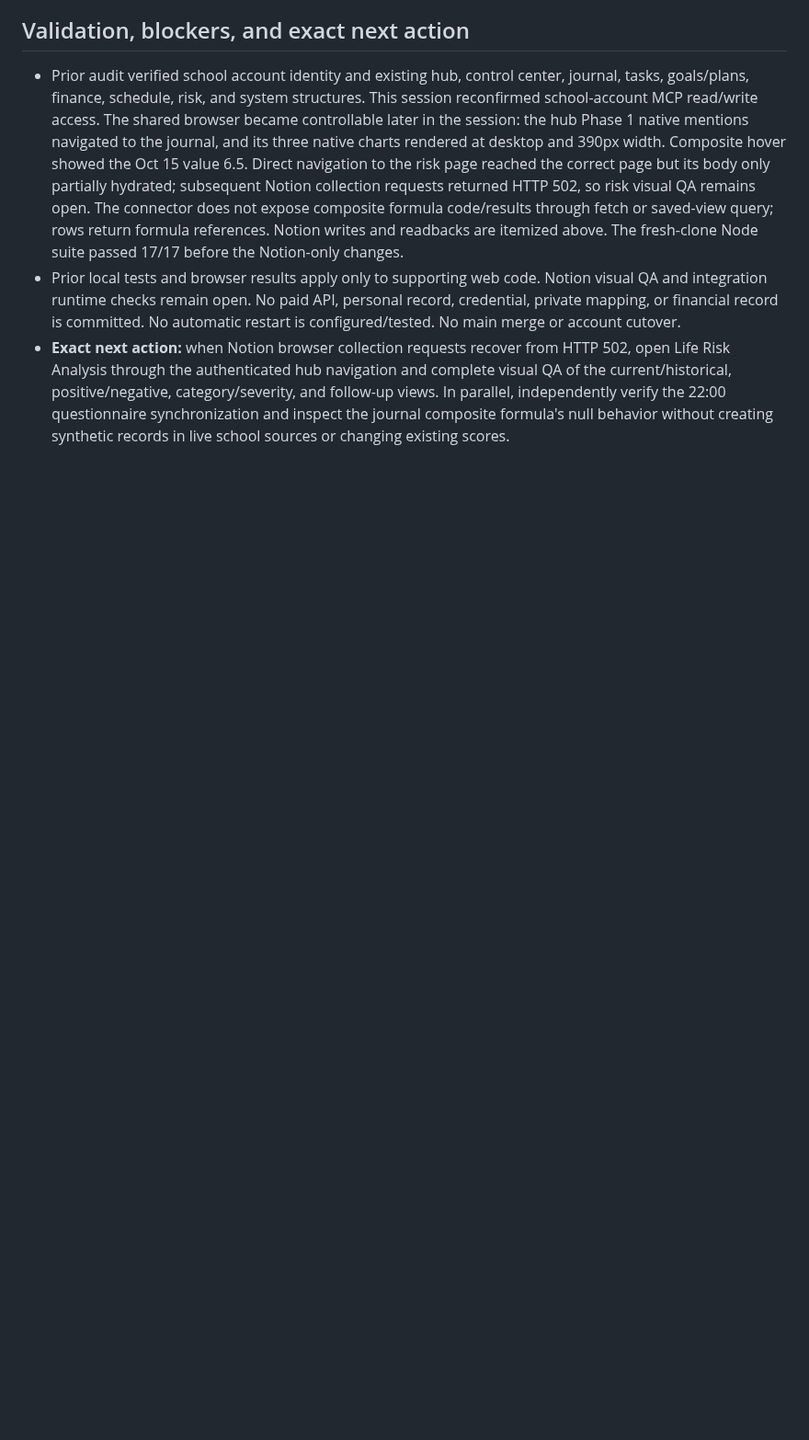
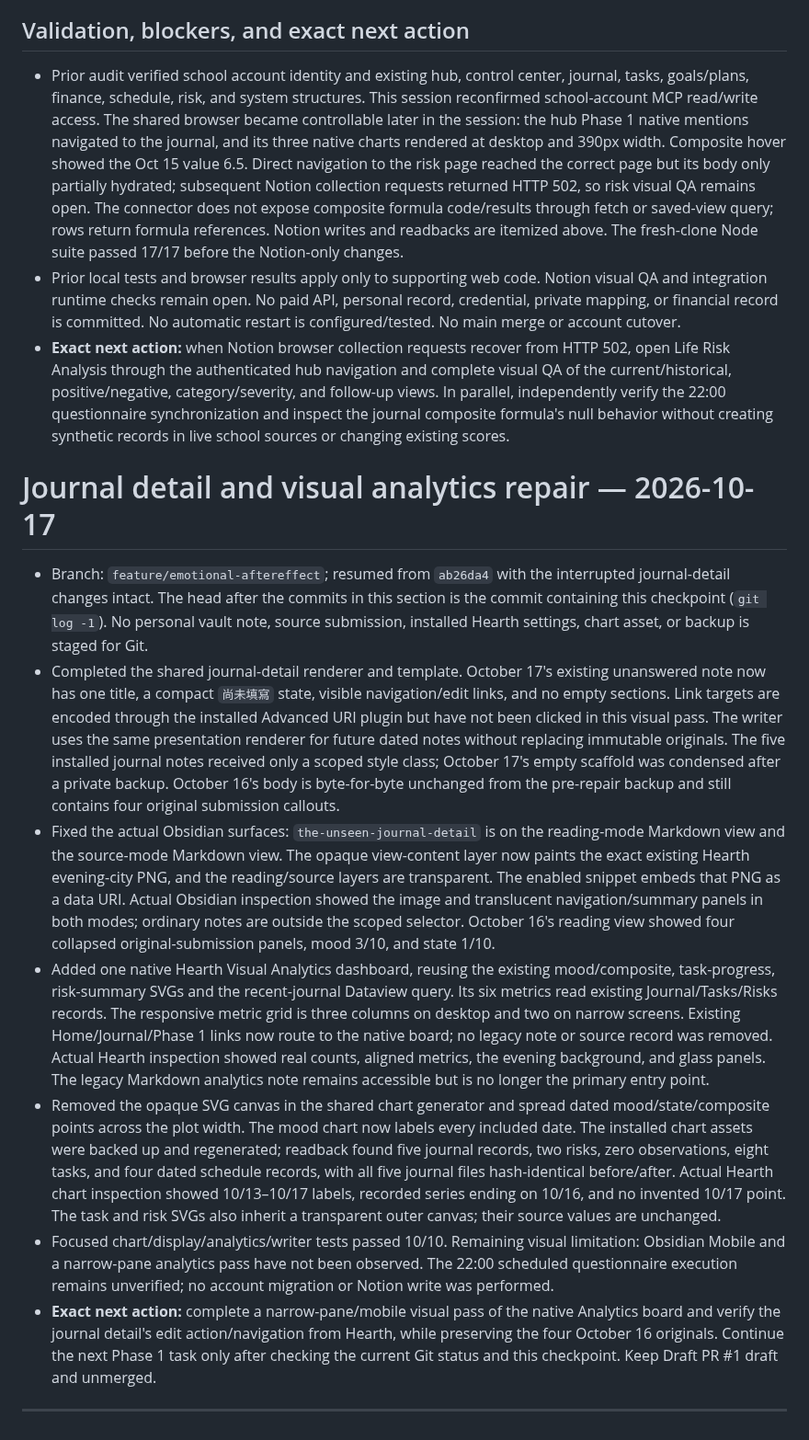
Before and after one commit to zhihao21/personal-ai-os-v4, a Markdown page: docs/DEVELOPMENT_STATE.md, the part around the change. Shown at 92% size. Drawn GitHub-style; blank space fills up the shorter version.

Commit message:
Record journal and analytics visual verification

```diff
--- a/docs/DEVELOPMENT_STATE.md
+++ b/docs/DEVELOPMENT_STATE.md
@@ -378,3 +378,14 @@ Updated: 2026-10-16, current session. Recovery checkpoint; Git and verified beha
 - Prior audit verified school account identity and existing hub, control center, journal, tasks, goals/plans, finance, schedule, risk, and system structures. This session reconfirmed school-account MCP read/write access. The shared browser became controllable later in the session: the hub Phase 1 native mentions navigated to the journal, and its three native charts rendered at desktop and 390px width. Composite hover showed the Oct 15 value 6.5. Direct navigation to the risk page reached the correct page but its body only partially hydrated; subsequent Notion collection requests returned HTTP 502, so risk visual QA remains open. The connector does not expose composite formula code/results through fetch or saved-view query; rows return formula references. Notion writes and readbacks are itemized above. The fresh-clone Node suite passed 17/17 before the Notion-only changes.
 - Prior local tests and browser results apply only to supporting web code. Notion visual QA and integration runtime checks remain open. No paid API, personal record, credential, private mapping, or financial record is committed. No automatic restart is configured/tested. No main merge or account cutover.
 - **Exact next action:** when Notion browser collection requests recover from HTTP 502, open Life Risk Analysis through the authenticated hub navigation and complete visual QA of the current/historical, positive/negative, category/severity, and follow-up views. In parallel, independently verify the 22:00 questionnaire synchronization and inspect the journal composite formula's null behavior without creating synthetic records in live school sources or changing existing scores.
+# Journal detail and visual analytics repair — 2026-10-17
+
+- Branch: `feature/emotional-aftereffect`; resumed from `ab26da4` with the interrupted journal-detail changes intact. The head after the commits in this section is the commit containing this checkpoint (`git log -1`). No personal vault note, source submission, installed Hearth settings, chart asset, or backup is staged for Git.
+- Completed the shared journal-detail renderer and template. October 17's existing unanswered note now has one title, a compact `尚未填寫` state, visible navigation/edit links, and no empty sections. Link targets are encoded through the installed Advanced URI plugin but have not been clicked in this visual pass. The writer uses the same presentation renderer for future dated notes without replacing immutable originals. The five installed journal notes received only a scoped style class; October 17's empty scaffold was condensed after a private backup. October 16's body is byte-for-byte unchanged from the pre-repair backup and still contains four original submission callouts.
+- Fixed the actual Obsidian surfaces: `the-unseen-journal-detail` is on the reading-mode Markdown view and the source-mode Markdown view. The opaque view-content layer now paints the exact existing Hearth evening-city PNG, and the reading/source layers are transparent. The enabled snippet embeds that PNG as a data URI. Actual Obsidian inspection showed the image and translucent navigation/summary panels in both modes; ordinary notes are outside the scoped selector. October 16's reading view showed four collapsed original-submission panels, mood 3/10, and state 1/10.
+- Added one native Hearth Visual Analytics dashboard, reusing the existing mood/composite, task-progress, risk-summary SVGs and the recent-journal Dataview query. Its six metrics read existing Journal/Tasks/Risks records. The responsive metric grid is three columns on desktop and two on narrow screens. Existing Home/Journal/Phase 1 links now route to the native board; no legacy note or source record was removed. Actual Hearth inspection showed real counts, aligned metrics, the evening background, and glass panels. The legacy Markdown analytics note remains accessible but is no longer the primary entry point.
+- Removed the opaque SVG canvas in the shared chart generator and spread dated mood/state/composite points across the plot width. The mood chart now labels every included date. The installed chart assets were backed up and regenerated; readback found five journal records, two risks, zero observations, eight tasks, and four dated schedule records, with all five journal files hash-identical before/after. Actual Hearth chart inspection showed 10/13–10/17 labels, recorded series ending on 10/16, and no invented 10/17 point. The task and risk SVGs also inherit a transparent outer canvas; their source values are unchanged.
+- Focused chart/display/analytics/writer tests passed 10/10. Remaining visual limitation: Obsidian Mobile and a narrow-pane analytics pass have not been observed. The 22:00 scheduled questionnaire execution remains unverified; no account migration or Notion write was performed.
+- **Exact next action:** complete a narrow-pane/mobile visual pass of the native Analytics board and verify the journal detail's edit action/navigation from Hearth, while preserving the four October 16 originals. Continue the next Phase 1 task only after checking the current Git status and this checkpoint. Keep Draft PR #1 draft and unmerged.
+
+---
```
